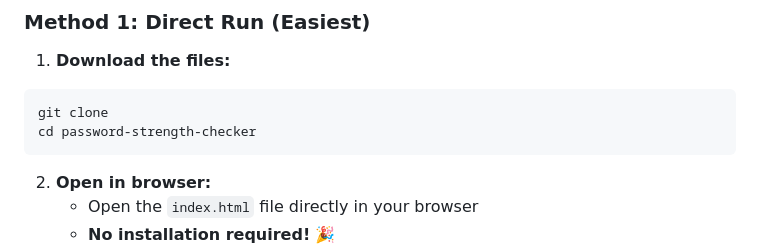
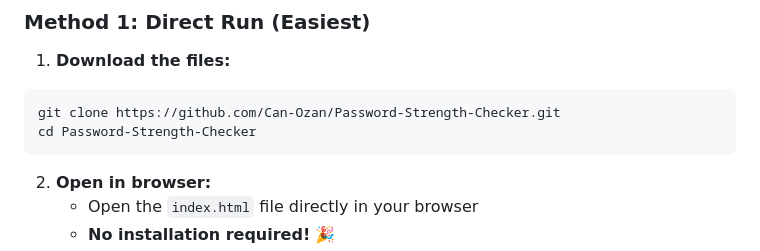
Before and after one commit to Can-Ozan/Password-Strength-Checker, a Markdown page: README.md, the part around one of its changes. Rendered like a GitHub page.

Commit message:
Update README with project details and features

````diff
--- a/README.md
+++ b/README.md
@@ -44,8 +44,8 @@ The tool analyzes passwords based on the following criteria:
 
 1. **Download the files:**
 ```bash
-git clone
-cd password-strength-checker
+git clone https://github.com/Can-Ozan/Password-Strength-Checker.git
+cd Password-Strength-Checker
 ```
 
 2. **Open in browser:**
````
Also changed, not shown: other parts of README.md (+1 -0 lines).
